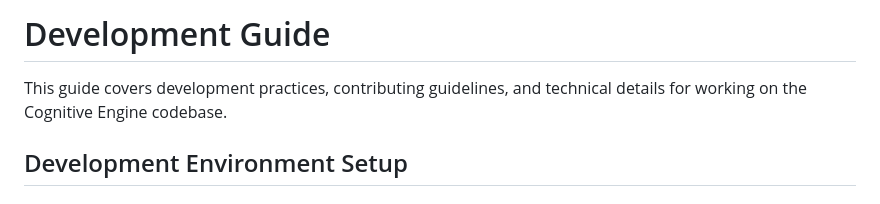
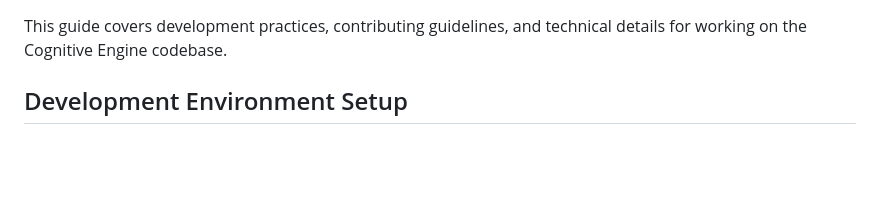
Before and after one commit to AutoBotSolutions/COGNITIVE-ENGINE, a Markdown page: website/wiki/Development.md, the part around the change. GitHub-like rendering; blank space fills up the shorter version.

Commit message:
Update wiki files

```diff
--- a/website/wiki/Development.md
+++ b/website/wiki/Development.md
@@ -1,5 +1,3 @@
-# Development Guide
-
 This guide covers development practices, contributing guidelines, and technical details for working on the Cognitive Engine codebase.
 
 ## Development Environment Setup
```
Also changed, not shown: website/wiki/Integration.md (+0 -2 lines).
